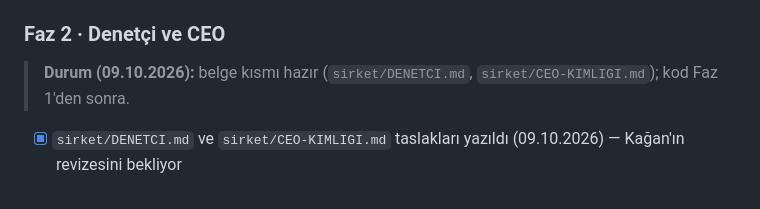
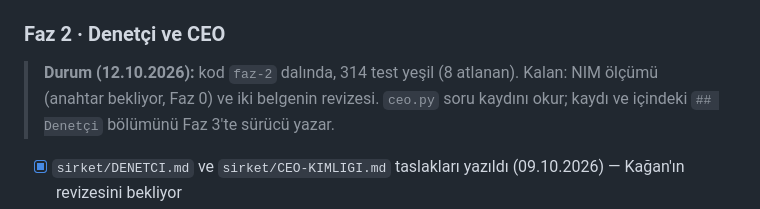
Before and after one commit to sOrcerercs/nove-kurul, a Markdown page: NOVE-KURULUM.md, the part around one of its changes. Drawn GitHub-style.

Commit message:
belge: Faz 2 durum satırı ve kontrol listesi
Co-Authored-By: Claude Opus 5.5 (1M context) <noreply@anthropic.com>

```diff
--- a/NOVE-KURULUM.md
+++ b/NOVE-KURULUM.md
@@ -458,6 +458,7 @@ python3 -m unittest discover -s tests     # kırılan testleri bu fazda düzelt
 - [x] `python3 bin/ayar.py` ve testler yeşil
 
 ### Faz 2 · Denetçi ve CEO
-> **Durum (09.10.2026):** belge kısmı hazır (`sirket/DENETCI.md`, `sirket/CEO-KIMLIGI.md`); kod Faz 1'den sonra.
+> **Durum (12.10.2026):** kod `faz-2` dalında, 314 test yeşil (8 atlanan). Kalan: NIM ölçümü (anahtar bekliyor, Faz 0)
+> ve iki belgenin revizesi. `ceo.py` soru kaydını okur; kaydı ve içindeki `## Denetçi` bölümünü Faz 3'te sürücü yazar.
 
 - [x] `sirket/DENETCI.md` ve `sirket/CEO-KIMLIGI.md` taslakları yazıldı (09.10.2026) — Kağan'ın revizesini bekliyor
```
Also changed, not shown: other parts of NOVE-KURULUM.md (+3 -3 lines).
